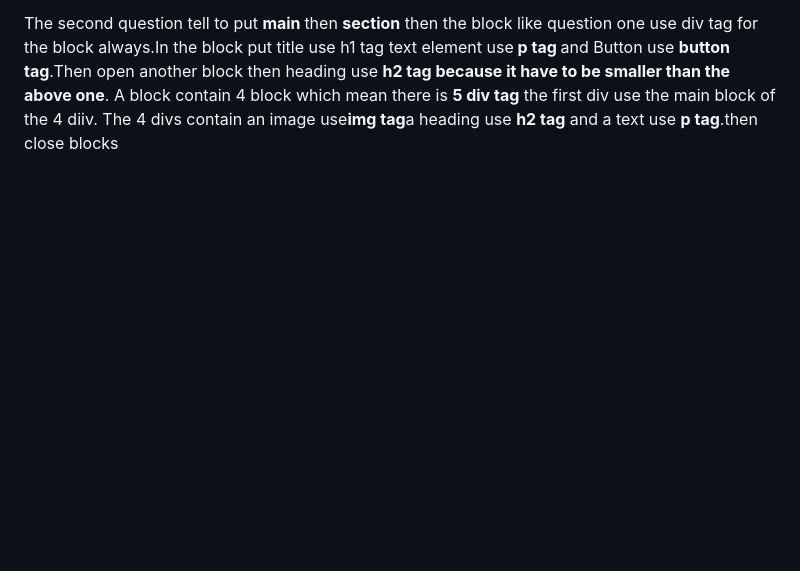
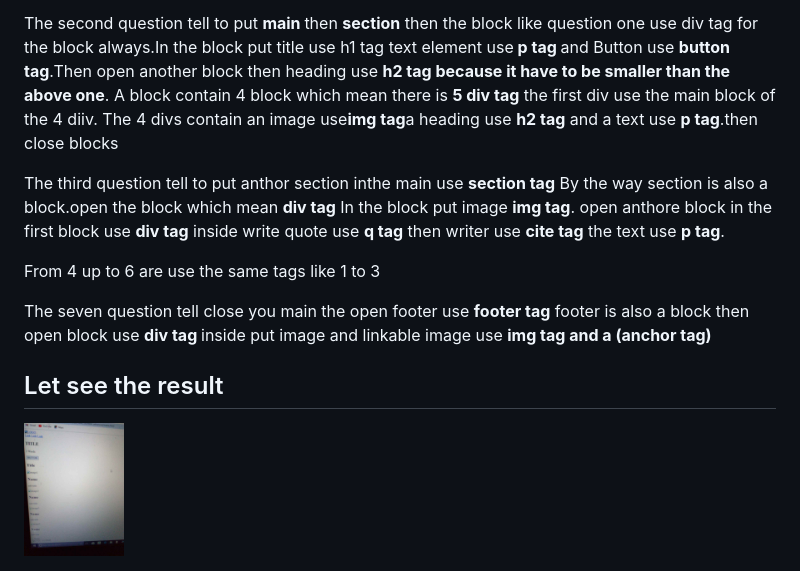
Before and after one commit to Rozi19/alx_html_css, a Markdown page: html_advanced/README.md, the part around the change. Rendered like a GitHub page; pictures changed too: html_advanced/image.jpg (added); blank space fills up the shorter version.

```diff
--- a/html_advanced/README.md
+++ b/html_advanced/README.md
@@ -4,3 +4,9 @@
 <p>The first question tell to put header in the body then in the <strong>header</strong> to use a block. To the block use <strong> div tag</strong>. which mean the second border is the header and the third border is the first div. Then in another block or the second div put linkable image for that we use a <strong>anchor (a) tag </strong> before closeing anchor tag use <strong>img tag </strong>for the image then close the anchor tag and close the second div. Open the third div or third block for our three links. For links we use <strong>anchor tag or a tag</strong>.Then close the third div, first div and header.</p>
 <p> The second question tell to put <strong>main </strong>then <strong>section</strong> then the block like question one use<stronng> div tag </strong> for the block always.In the block put title use <storng> h1 tag</strong> text element use<strong> p tag </strong> and Button use <strong> button tag</strong>.Then open another block then heading use <strong> h2 tag because it have to be smaller than the above one</strong>. A block contain 4 block which mean there is <strong>5 div tag</strong> the first div use the main block of the 4 diiv. The 4 divs contain an image use<strong>img tag</strong>a heading use <strong> h2 tag</strong> and a text use <strong>p tag</strong>.then close blocks
 </p>
+<p> The third question tell to put anthor section inthe main use <strong>section tag</strong> By the way section is also a block.open the block which mean <strong> div tag</strong> In the block put image <strong>img tag</strong>. open anthore block in the first block use <strong> div tag</strong> inside write quote use <strong>q tag</strong> then writer use <strong>cite tag</strong> the text use <strong> p tag</strong>.</p>
+<p>From 4 up to 6 are use the same tags like 1 to 3
+</p>
+<p> The seven question tell close you main the open footer use <strong>footer tag</strong> footer is also a block <strong></strong>then open block use <strong>div tag </strong> inside put image and linkable image use <strong>img tag and a (anchor tag)</strong> </p>
+<h2>Let see the result</h2>
+<img src="image.jpg" alt="Image" width="100px" height="100px">
```
